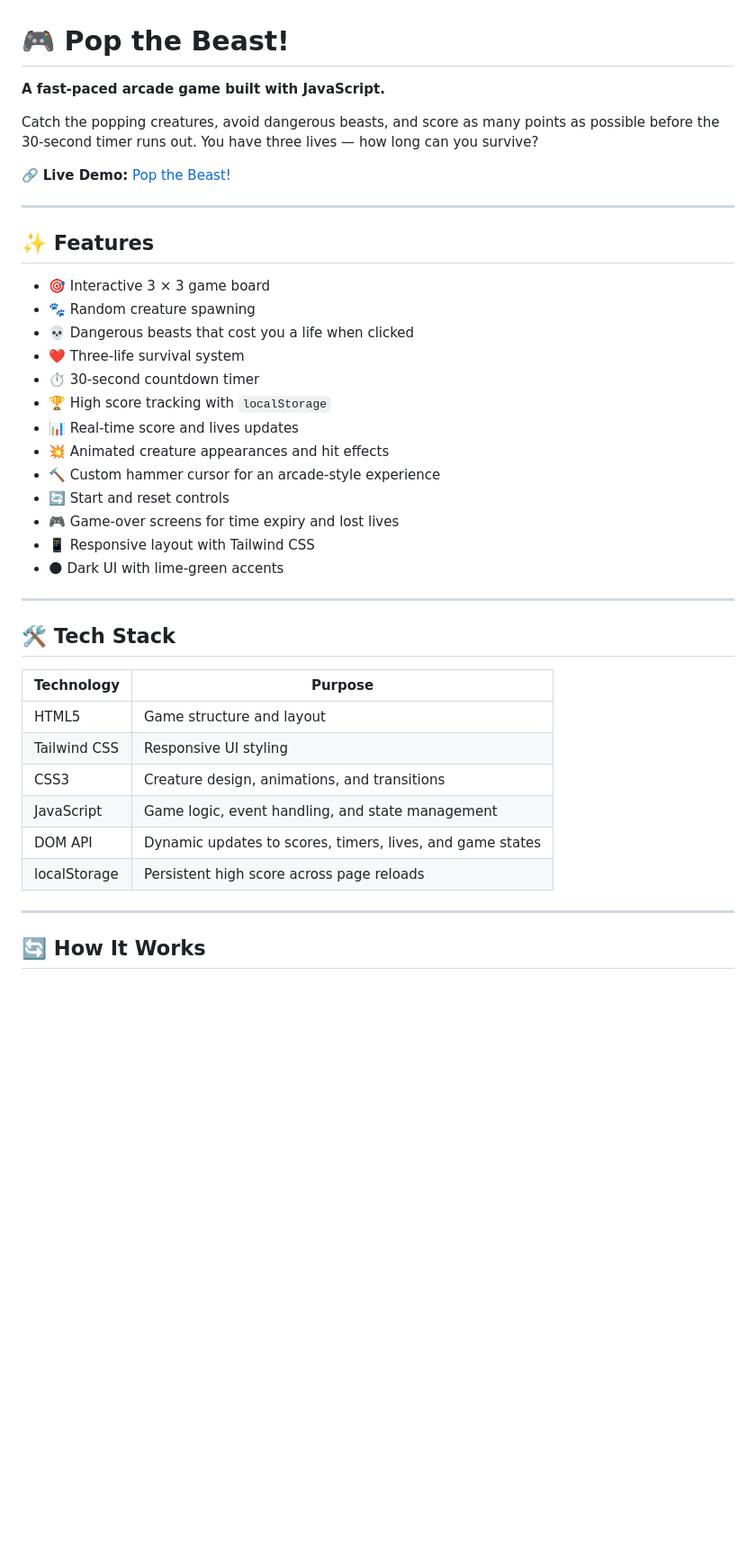
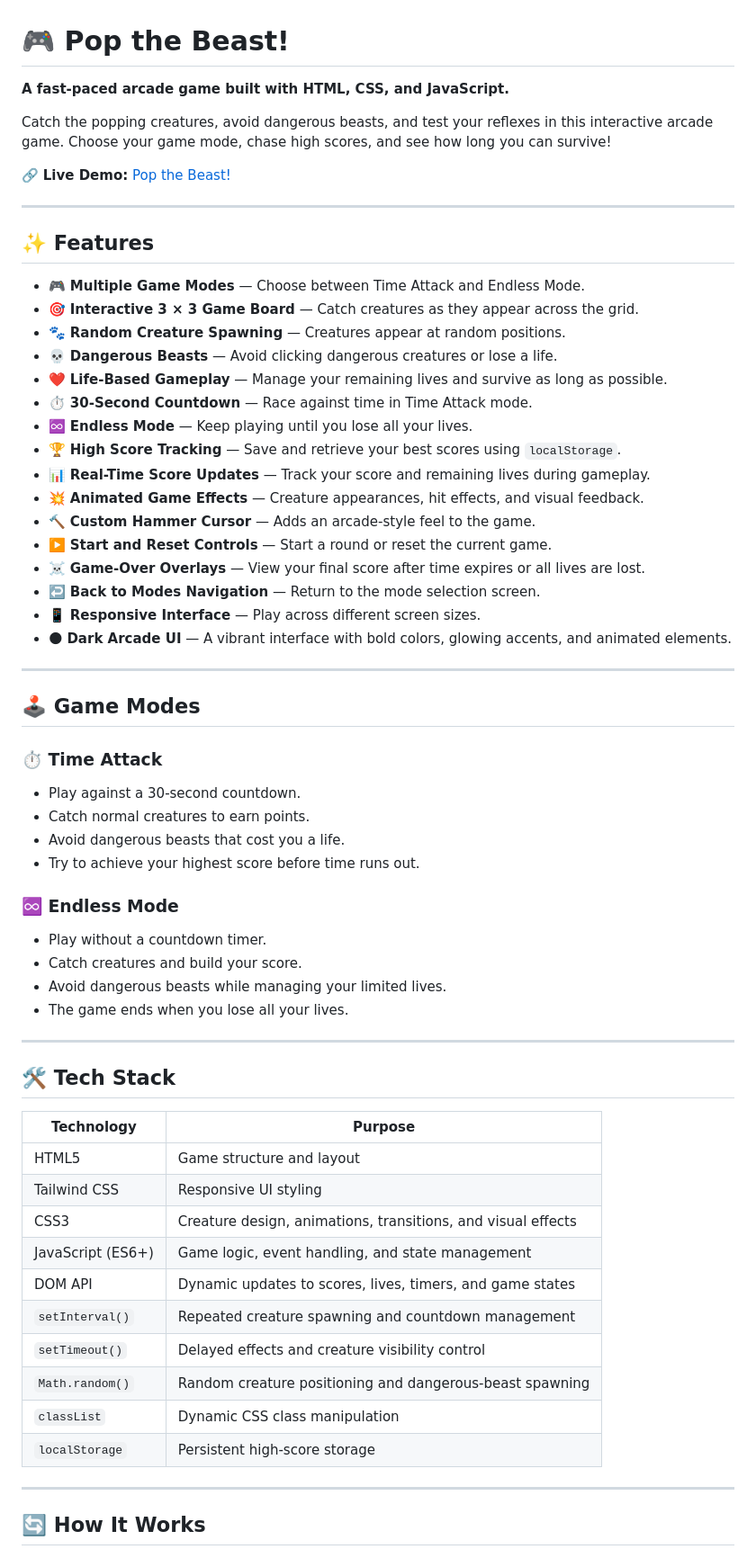
Before and after one commit to suprio-dev/Pop-the-Beast-, a Markdown page: README.md, the part around one of its changes. Shown at 90% size. GitHub-like rendering; blank space fills up the shorter version.

```diff
--- a/README.md
+++ b/README.md
@@ -1,8 +1,8 @@
 # 🎮 Pop the Beast!
 
-**A fast-paced arcade game built with JavaScript.**
+**A fast-paced arcade game built with HTML, CSS, and JavaScript.**
 
-Catch the popping creatures, avoid dangerous beasts, and score as many points as possible before the 30-second timer runs out. You have three lives — how long can you survive?
+Catch the popping creatures, avoid dangerous beasts, and test your reflexes in this interactive arcade game. Choose your game mode, chase high scores, and see how long you can survive!
 
 🔗 **Live Demo:** [Pop the Beast!](https://suprio-dev.github.io/Pop-the-Beast-/)
 
@@ -10,19 +10,40 @@ Catch the popping creatures, avoid dangerous beasts, and score as many points as
 
 ## ✨ Features
 
-- 🎯 Interactive 3 × 3 game board
-- 🐾 Random creature spawning
-- 💀 Dangerous beasts that cost you a life when clicked
-- ❤️ Three-life survival system
-- ⏱️ 30-second countdown timer
-- 🏆 High score tracking with `localStorage`
-- 📊 Real-time score and lives updates
-- 💥 Animated creature appearances and hit effects
-- 🔨 Custom hammer cursor for an arcade-style experience
-- 🔄 Start and reset controls
-- 🎮 Game-over screens for time expiry and lost lives
-- 📱 Responsive layout with Tailwind CSS
-- 🌑 Dark UI with lime-green accents
+- 🎮 **Multiple Game Modes** — Choose between Time Attack and Endless Mode.
+- 🎯 **Interactive 3 × 3 Game Board** — Catch creatures as they appear across the grid.
+- 🐾 **Random Creature Spawning** — Creatures appear at random positions.
+- 💀 **Dangerous Beasts** — Avoid clicking dangerous creatures or lose a life.
+- ❤️ **Life-Based Gameplay** — Manage your remaining lives and survive as long as possible.
+- ⏱️ **30-Second Countdown** — Race against time in Time Attack mode.
+- ♾️ **Endless Mode** — Keep playing until you lose all your lives.
+- 🏆 **High Score Tracking** — Save and retrieve your best scores using `localStorage`.
+- 📊 **Real-Time Score Updates** — Track your score and remaining lives during gameplay.
+- 💥 **Animated Game Effects** — Creature appearances, hit effects, and visual feedback.
+- 🔨 **Custom Hammer Cursor** — Adds an arcade-style feel to the game.
+- ▶️ **Start and Reset Controls** — Start a round or reset the current game.
+- ☠️ **Game-Over Overlays** — View your final score after time expires or all lives are lost.
+- ↩️ **Back to Modes Navigation** — Return to the mode selection screen.
+- 📱 **Responsive Interface** — Play across different screen sizes.
+- 🌑 **Dark Arcade UI** — A vibrant interface with bold colors, glowing accents, and animated elements.
+
+---
+
+## 🕹️ Game Modes
+
+### ⏱️ Time Attack
+
+- Play against a 30-second countdown.
+- Catch normal creatures to earn points.
+- Avoid dangerous beasts that cost you a life.
+- Try to achieve your highest score before time runs out.
+
+### ♾️ Endless Mode
+
+- Play without a countdown timer.
+- Catch creatures and build your score.
+- Avoid dangerous beasts while managing your limited lives.
+- The game ends when you lose all your lives.
 
 ---
 
@@ -32,10 +53,14 @@ Catch the popping creatures, avoid dangerous beasts, and score as many points as
 |---|---|
 | HTML5 | Game structure and layout |
 | Tailwind CSS | Responsive UI styling |
-| CSS3 | Creature design, animations, and transitions |
-| JavaScript | Game logic, event handling, and state management |
-| DOM API | Dynamic updates to scores, timers, lives, and game states |
-| localStorage | Persistent high score across page reloads |
+| CSS3 | Creature design, animations, transitions, and visual effects |
+| JavaScript (ES6+) | Game logic, event handling, and state management |
+| DOM API | Dynamic updates to scores, lives, timers, and game states |
+| `setInterval()` | Repeated creature spawning and countdown management |
+| `setTimeout()` | Delayed effects and creature visibility control |
+| `Math.random()` | Random creature positioning and dangerous-beast spawning |
+| `classList` | Dynamic CSS class manipulation |
+| `localStorage` | Persistent high-score storage |
 
 ---
 
```
Also changed, not shown: other parts of README.md (+61 -35 lines).
